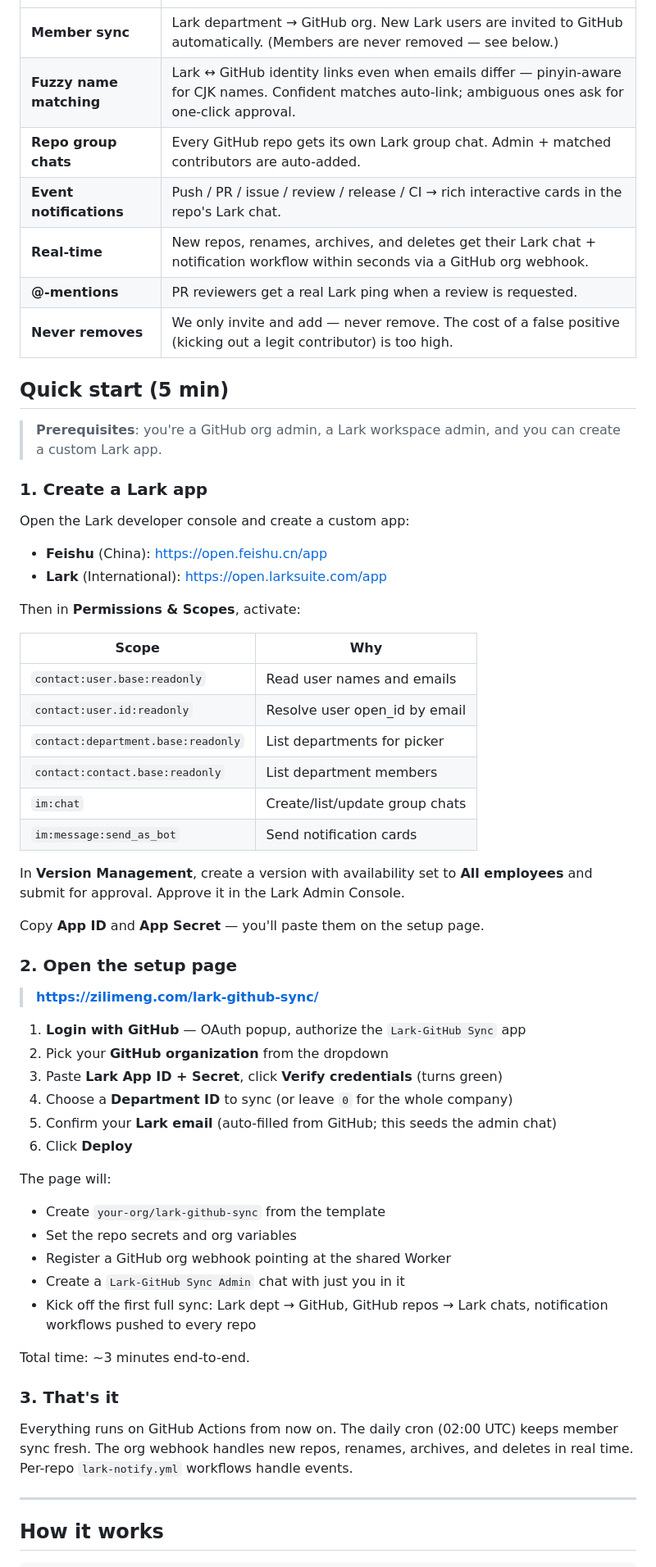
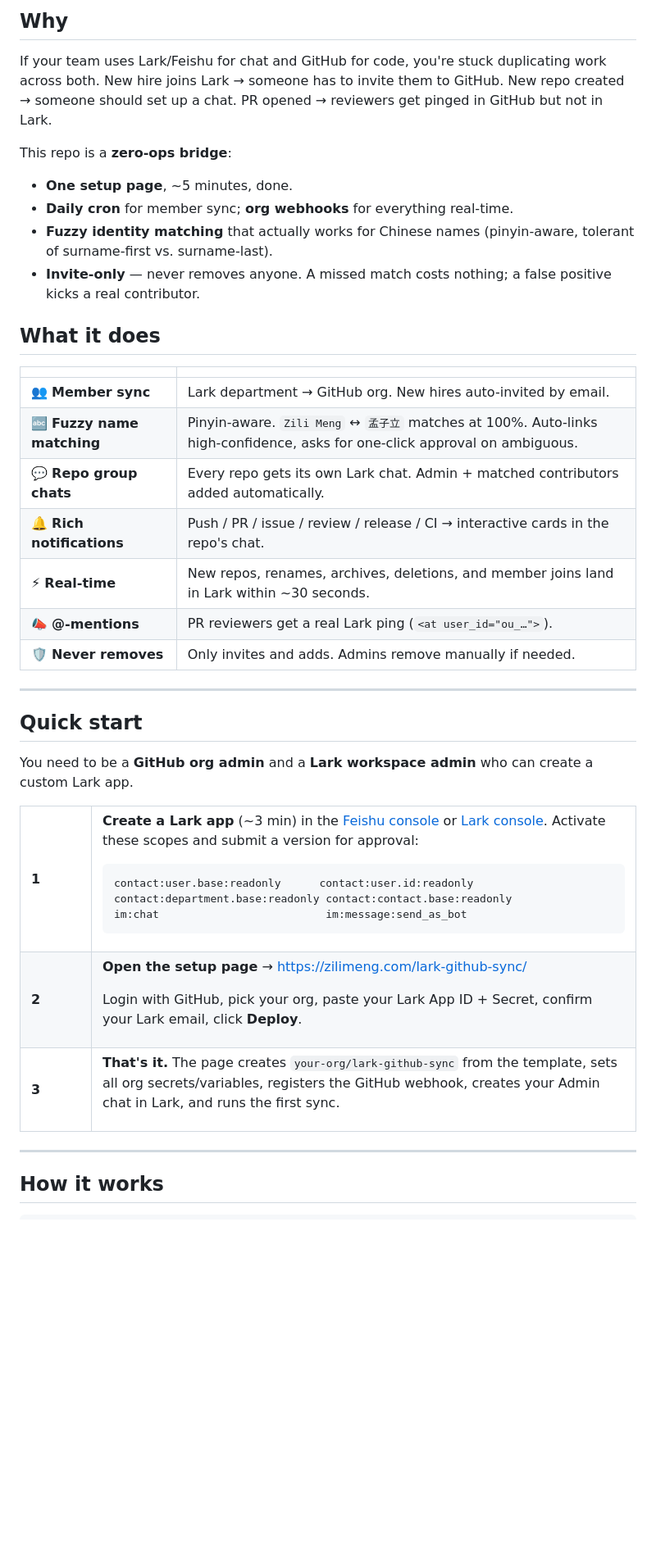
Before and after one commit to mengzili/lark-github-sync, a Markdown page: README.md, the part around one of its changes. Shown at 82% size. Rendered like a GitHub page; blank space fills up the shorter version.

````diff
--- a/README.md
+++ b/README.md
@@ -6,62 +22,66 @@ Keep your GitHub organization and Lark (Feishu) workspace in sync. Members, repo
+## Why
+
+If your team uses Lark/Feishu for chat and GitHub for code, you're stuck duplicating work across both. New hire joins Lark → someone has to invite them to GitHub. New repo created → someone should set up a chat. PR opened → reviewers get pinged in GitHub but not in Lark.
+
+This repo is a **zero-ops bridge**:
+
+- **One setup page**, ~5 minutes, done.
+- **Daily cron** for member sync; **org webhooks** for everything real-time.
+- **Fuzzy identity matching** that actually works for Chinese names (pinyin-aware, tolerant of surname-first vs. surname-last).
+- **Invite-only** — never removes anyone. A missed match costs nothing; a false positive kicks a real contributor.
+
+## What it does
+
+| | |
 |---|---|
-| **Member sync** | Lark department → GitHub org. New Lark users are invited to GitHub automatically. (Members are never removed — see below.) |
-| **Fuzzy name matching** | Lark ↔ GitHub identity links even when emails differ — pinyin-aware for CJK names. Confident matches auto-link; ambiguous ones ask for one-click approval. |
-| **Repo group chats** | Every GitHub repo gets its own Lark group chat. Admin + matched contributors are auto-added. |
-| **Event notifications** | Push / PR / issue / review / release / CI → rich interactive cards in the repo's Lark chat. |
-| **Real-time** | New repos, renames, archives, and deletes get their Lark chat + notification workflow within seconds via a GitHub org webhook. |
-| **@-mentions** | PR reviewers get a real Lark ping when a review is requested. |
-| **Never removes** | We only invite and add — never remove. The cost of a false positive (kicking out a legit contributor) is too high. |
+| 👥 **Member sync** | Lark department → GitHub org. New hires auto-invited by email. |
+| 🔤 **Fuzzy name matching** | Pinyin-aware. `Zili Meng` ↔ `孟子立` matches at 100%. Auto-links high-confidence, asks for one-click approval on ambiguous. |
+| 💬 **Repo group chats** | Every repo gets its own Lark chat. Admin + matched contributors added automatically. |
+| 🔔 **Rich notifications** | Push / PR / issue / review / release / CI → interactive cards in the repo's chat. |
+| ⚡ **Real-time** | New repos, renames, archives, deletions, and member joins land in Lark within ~30 seconds. |
+| 📣 **@-mentions** | PR reviewers get a real Lark ping (`<at user_id="ou_…">`). |
+| 🛡 **Never removes** | Only invites and adds. Admins remove manually if needed. |
 
-## Quick start (5 min)
+---
 
-> **Prerequisites**: you're a GitHub org admin, a Lark workspace admin, and you can create a custom Lark app.
+## Quick start
 
-### 1. Create a Lark app
+You need to be a **GitHub org admin** and a **Lark workspace admin** who can create a custom Lark app.
 
-Open the Lark developer console and create a custom app:
+<table>
+<tr>
+<td width="60"><b>1</b></td>
+<td>
 
-- **Feishu** (China): https://open.feishu.cn/app
-- **Lark** (International): https://open.larksuite.com/app
+**Create a Lark app** (~3 min) in the [Feishu console](https://open.feishu.cn/app) or [Lark console](https://open.larksuite.com/app). Activate these scopes and submit a version for approval:
 
-Then in **Permissions & Scopes**, activate:
+```
+contact:user.base:readonly      contact:user.id:readonly
+contact:department.base:readonly contact:contact.base:readonly
+im:chat                          im:message:send_as_bot
+```
 
-| Scope | Why |
-|---|---|
-| `contact:user.base:readonly` | Read user names and emails |
-| `contact:user.id:readonly` | Resolve user open_id by email |
-| `contact:department.base:readonly` | List departments for picker |
-| `contact:contact.base:readonly` | List department members |
-| `im:chat` | Create/list/update group chats |
-| `im:message:send_as_bot` | Send notification cards |
+</td>
+</tr>
+<tr>
+<td><b>2</b></td>
+<td>
 
-In **Version Management**, create a version with availability set to **All employees** and submit for approval. Approve it in the Lark Admin Console.
+**Open the setup page** → <https://zilimeng.com/lark-github-sync/>
 
-Copy **App ID** and **App Secret** — you'll paste them on the setup page.
+Login with GitHub, pick your org, paste your Lark App ID + Secret, confirm your Lark email, click **Deploy**.
 
-### 2. Open the setup page
+</td>
+</tr>
+<tr>
+<td><b>3</b></td>
+<td>
 
-> **https://zilimeng.com/lark-github-sync/**
+**That's it.** The page creates `your-org/lark-github-sync` from the template, sets all org secrets/variables, registers the GitHub webhook, creates your Admin chat in Lark, and runs the first sync.
 
-1. **Login with GitHub** — OAuth popup, authorize the `Lark-GitHub Sync` app
-2. Pick your **GitHub organization** from the dropdown
-3. Paste **Lark App ID + Secret**, click **Verify credentials** (turns green)
-4. Choose a **Department ID** to sync (or leave `0` for the whole company)
-5. Confirm your **Lark email** (auto-filled from GitHub; this seeds the admin chat)
-6. Click **Deploy**
-
-The page will:
-
-- Create `your-org/lark-github-sync` from the template
-- Set the repo secrets and org variables
-- Register a GitHub org webhook pointing at the shared Worker
-- Create a `Lark-GitHub Sync Admin` chat with just you in it
-- Kick off the first full sync: Lark dept → GitHub, GitHub repos → Lark chats, notification workflows pushed to every repo
-
-Total time: ~3 minutes end-to-end.
-
-### 3. That's it
-
-Everything runs on GitHub Actions from now on. The daily cron (02:00 UTC) keeps member sync fresh. The org webhook handles new repos, renames, archives, and deletes in real time. Per-repo `lark-notify.yml` workflows handle events.
+</td>
+</tr>
+</table>
 
 ---
 
````
Also changed, not shown: other parts of README.md (+170 -139 lines).
